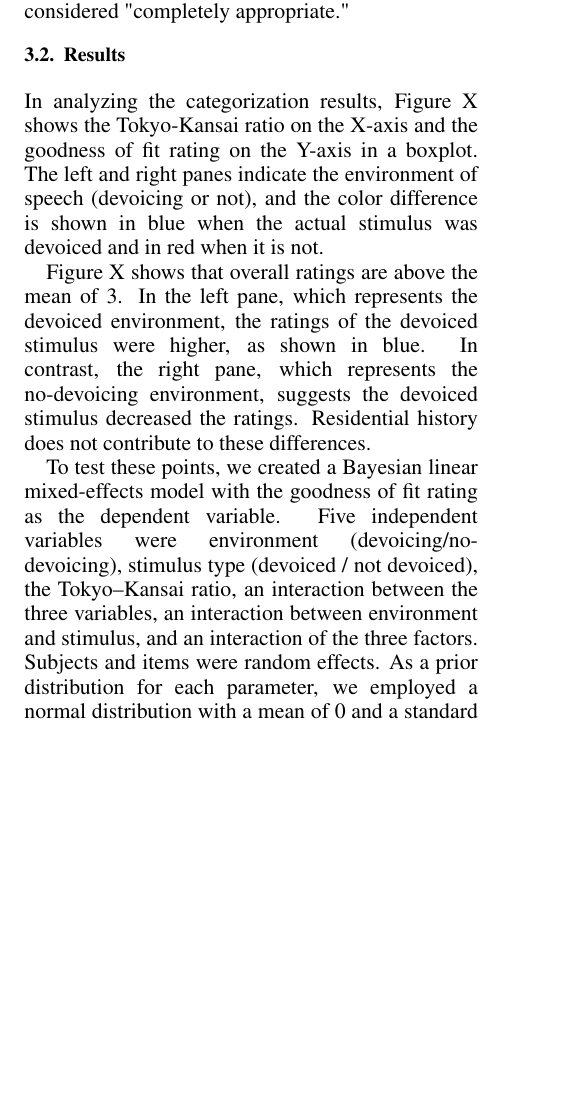
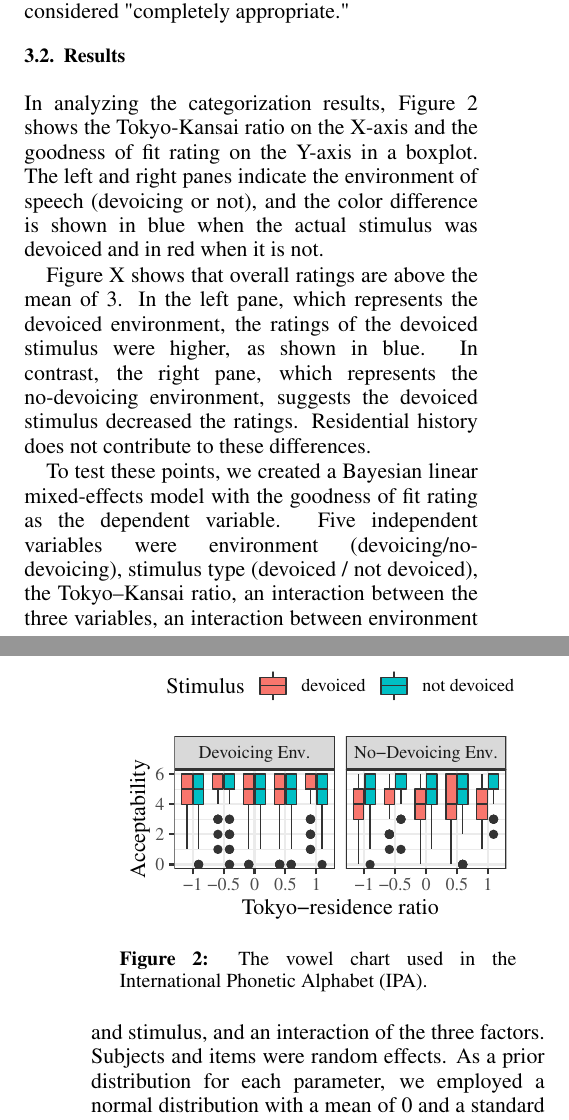
Before and after one commit to kishiyamat/illusory-vowel-keihan, a LaTeX paper (ICPhS23LatexTemplate/template.tex): part of one column of page 4 of 5 before the commit and two parts of the columns of pages 4 and 5 of 6 after it, the two joined at a grey line, cut so that both start at the same text, the shorter picture padded with empty space. Compiled offline with pdfLaTeX.

Commit message:
図を追加; まったく収まらない

```diff
--- a/ICPhS23LatexTemplate/template.tex
+++ b/ICPhS23LatexTemplate/template.tex
@@ -88,0 +94 @@ The results of the experiment are shown in Figure 2. The vertical axis shows the
+\caption{The vowel chart used in the International Phonetic
@@ -122,7 +132,15 @@ Subjects listened to the stimuli, selected which of the above eight options show
 
 \subsection{Results}
 
-In analyzing the categorization results, Figure X shows the Tokyo-Kansai ratio on the X-axis and the goodness of fit rating on the Y-axis in a boxplot. The left and right panes indicate the environment of speech (devoicing or not), and the color difference is shown in blue when the actual stimulus was devoiced and in red when it is not.
+In analyzing the categorization results, Figure \ref{fig:cat_results} shows the Tokyo-Kansai ratio on the X-axis and the goodness of fit rating on the Y-axis in a boxplot. The left and right panes indicate the environment of speech (devoicing or not), and the color difference is shown in blue when the actual stimulus was devoiced and in red when it is not.
+
+\begin{figure}[!ht]
+\begin{center}
+\includegraphics[width=7cm]{../results/artifact/results_categorization.pdf}
+\caption{The vowel chart used in the International Phonetic
+Alphabet (IPA).}\label{fig:cat_results}
+\end{center}
+\end{figure}
 
 Figure X shows that overall ratings are above the mean of 3. In the left pane, which represents the devoiced environment, the ratings of the devoiced stimulus were higher, as shown in blue. In contrast, the right pane, which represents the no-devoicing environment, suggests the devoiced stimulus decreased the ratings. Residential history does not contribute to these differences.
 
```
Also changed, not shown: ICPhS23LatexTemplate/template.tex (11 more changed lines).
